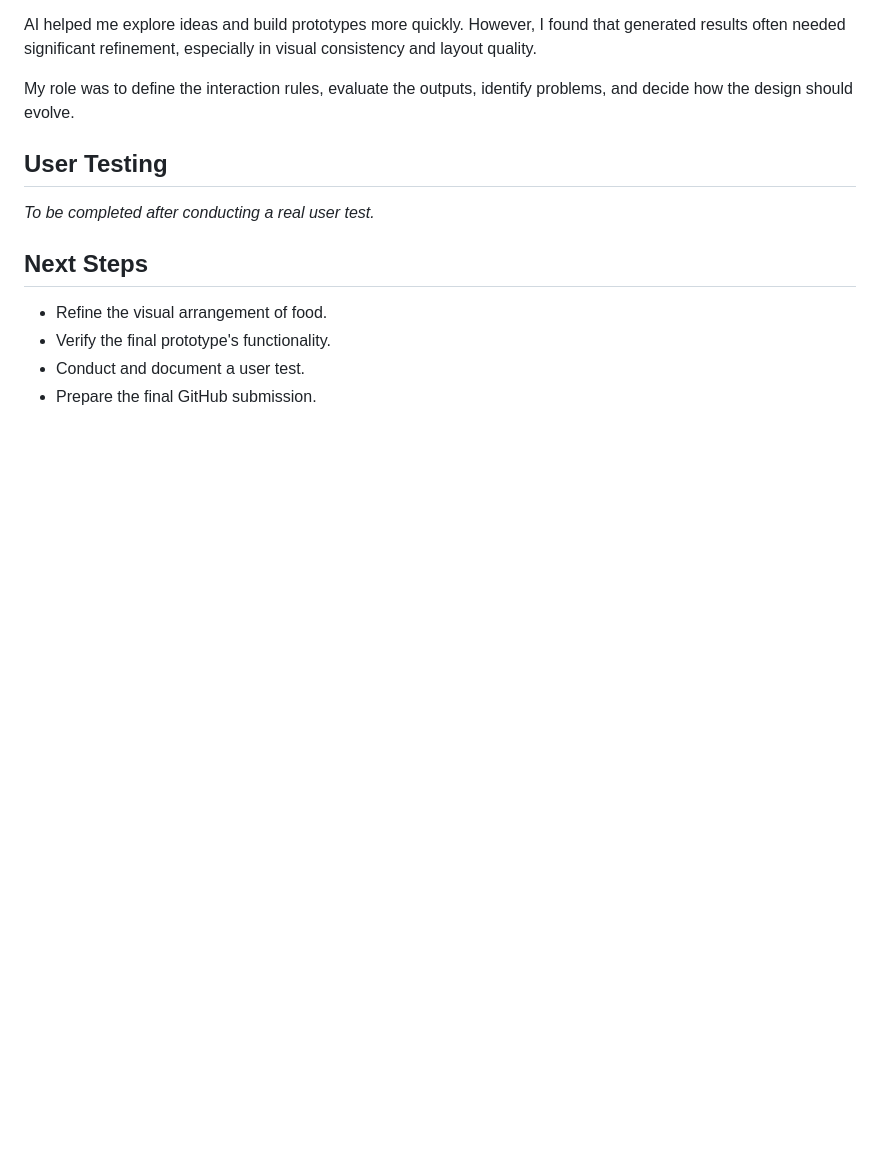
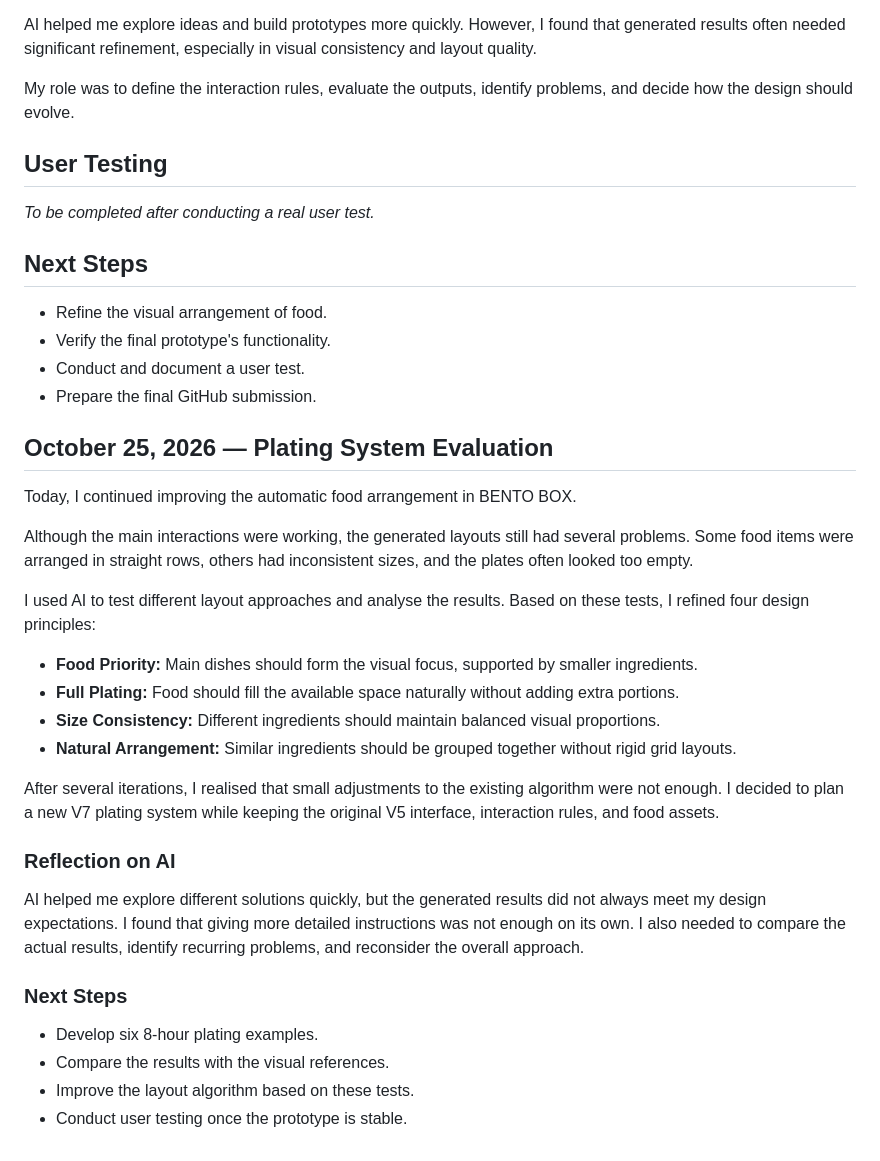
Before and after one commit to 13482278110-design/bento-box, a Markdown page: PROCESS.md, the part around the change. Rendered like a GitHub page; blank space fills up the shorter version.

Commit message:
## October 25, 2026 — Plating System Evaluation  Today, I continued improving the automatic food arrangement in BENTO BOX.  Although the main interactions were working, the generated layouts still had several problems. Some food items were arranged in straight rows, others had inconsistent sizes, and the plates often looked too empty.  I used AI to test different layout approaches and analyse the results. Based on these tests, I refined four design principles:  - **Food Priority:** Main dishes should form the visual focus, supported by smaller ingredients. - **Full Plating:** Food should fill the available space naturally without adding extra portions. - **Size Consistency:** Different ingredients should maintain balanced visual proportions. - **Natural Arrangement:** Similar ingredients should be grouped together without rigid grid layouts.  After several iterations, I realised that small adjustments to the existing algorithm were not enough. I decided to plan a new V7 plating system while keeping the original V5 interface, interaction rules, and food assets.  ### Reflection on AI  AI helped me explore different solutions quickly, but the generated results did not always meet my design expectations. I found that giving more detailed instructions was not enough on its own. I also needed to compare the actual results, identify recurring problems, and reconsider the overall approach.  ### Next Steps  - Develop six 8-hour plating examples. - Compare the results with the visual references. - Improve the layout algorithm based on these tests. - Conduct user testing once the prototype is stable.

```diff
--- a/PROCESS.md
+++ b/PROCESS.md
@@ -70,3 +70,30 @@ My role was to define the interaction rules, evaluate the outputs, identify prob
 - Verify the final prototype's functionality.
 - Conduct and document a user test.
 - Prepare the final GitHub submission.
+
+
+## October 25, 2026 — Plating System Evaluation
+
+Today, I continued improving the automatic food arrangement in BENTO BOX.
+
+Although the main interactions were working, the generated layouts still had several problems. Some food items were arranged in straight rows, others had inconsistent sizes, and the plates often looked too empty.
+
+I used AI to test different layout approaches and analyse the results. Based on these tests, I refined four design principles:
+
+- **Food Priority:** Main dishes should form the visual focus, supported by smaller ingredients.
+- **Full Plating:** Food should fill the available space naturally without adding extra portions.
+- **Size Consistency:** Different ingredients should maintain balanced visual proportions.
+- **Natural Arrangement:** Similar ingredients should be grouped together without rigid grid layouts.
+
+After several iterations, I realised that small adjustments to the existing algorithm were not enough. I decided to plan a new V7 plating system while keeping the original V5 interface, interaction rules, and food assets.
+
+### Reflection on AI
+
+AI helped me explore different solutions quickly, but the generated results did not always meet my design expectations. I found that giving more detailed instructions was not enough on its own. I also needed to compare the actual results, identify recurring problems, and reconsider the overall approach.
+
+### Next Steps
+
+- Develop six 8-hour plating examples.
+- Compare the results with the visual references.
+- Improve the layout algorithm based on these tests.
+- Conduct user testing once the prototype is stable.
```
